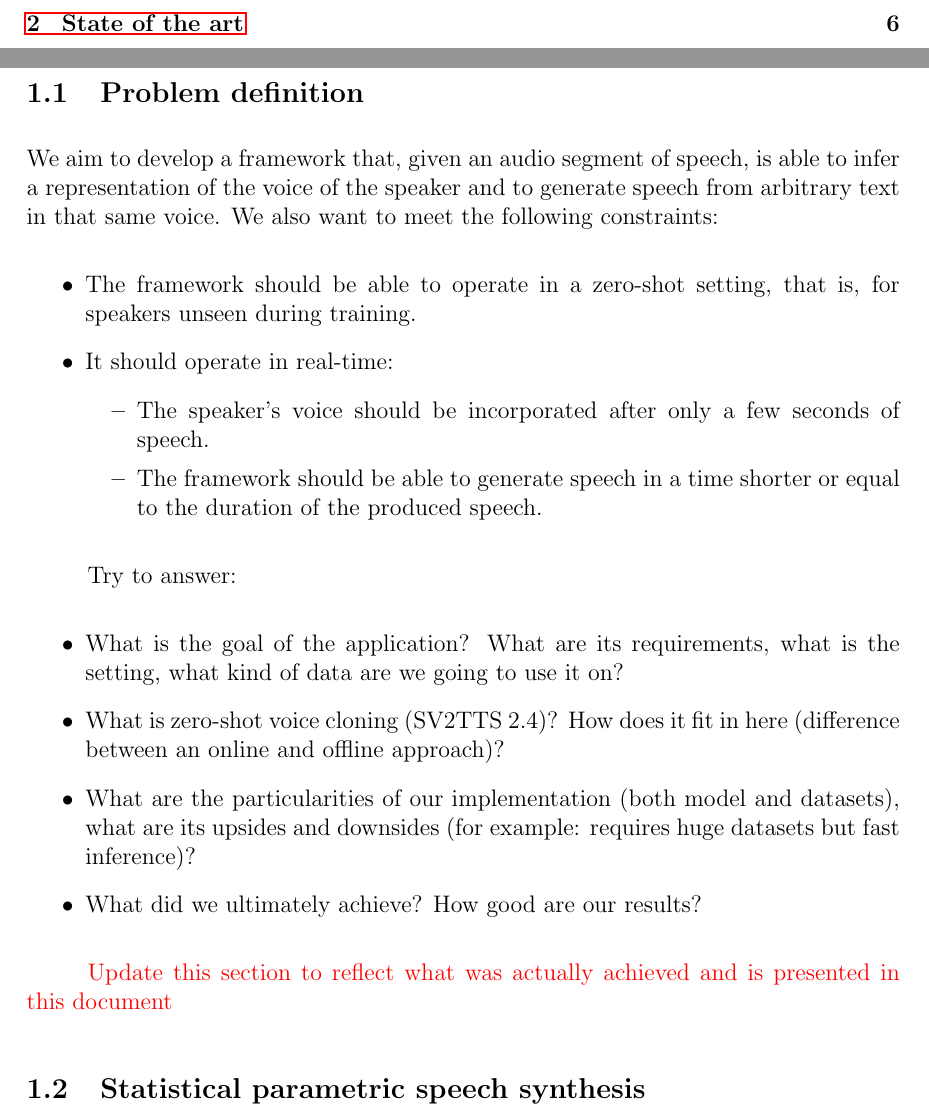
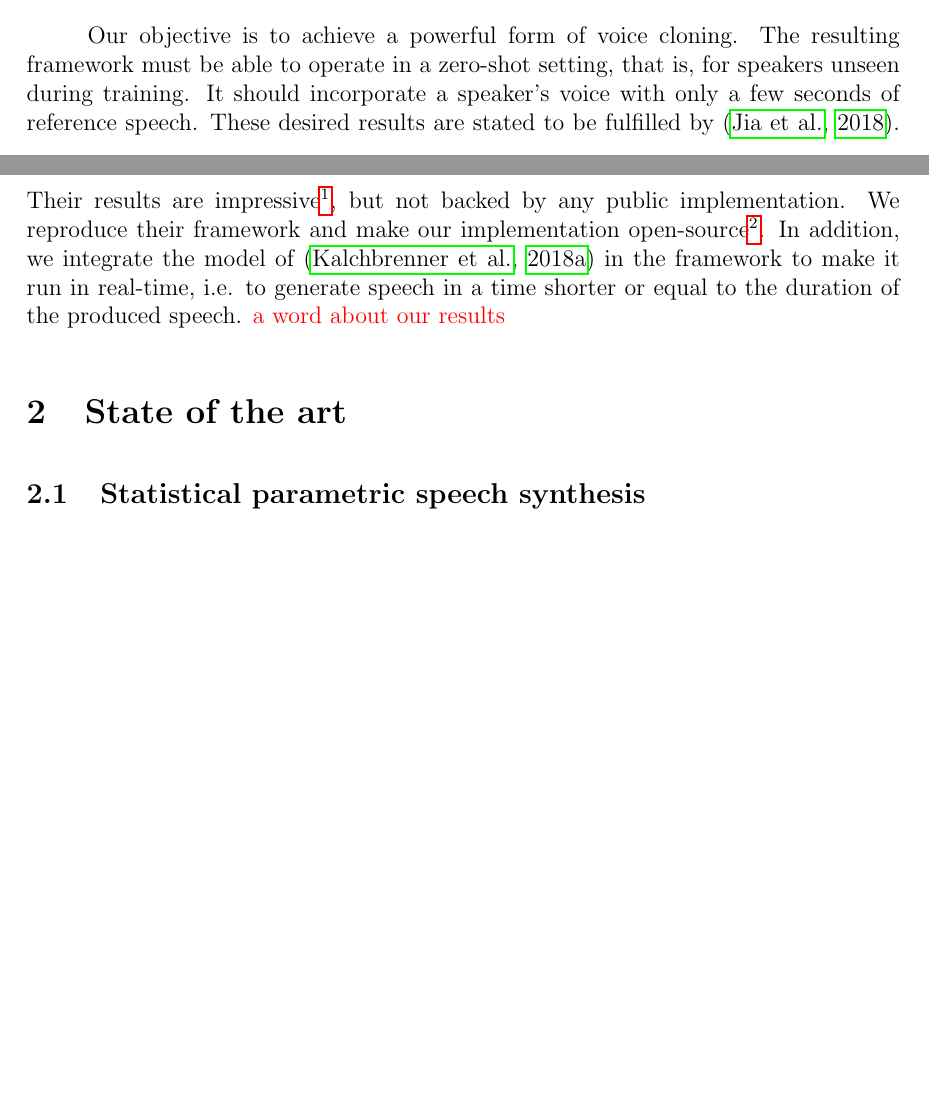
Before and after one commit to CorentinJ/Real-Time-Voice-Cloning, a LaTeX thesis (documents/thesis.tex): two parts of pages 3 and 5 of 15 before the commit and two parts of pages 4 and 5 of 15 after it, joined at a grey line, cut at the place of the change, the shorter picture padded with empty space. Compiled offline with pdfLaTeX.

Commit message:
Introduction done

```diff
--- a/documents/thesis.tex
+++ b/documents/thesis.tex
@@ -2,9 +2,9 @@
 \usepackage{geometry}
 \geometry{
 	a4paper,
-	total={154mm,227mm},
+	total={154mm,232mm},
 	left=28mm,
-	top=35mm,
+	top=32mm,
 }
 \setlength{\parskip}{0.85em}
 \setlength{\parindent}{2.6em}
@@ -82,5 +82,5 @@ Recent advances in deep learning have shown impressive results in the domain of
 % What is now possible with deep learning in TTS
 Deep learning models have become predominant in many fields of applied machine learning. Text-to-speech (TTS), the process of synthesizing artificial speech from a text prompt, is no exception. Deep models that would produce more natural-sounding speech than the traditional concatenative TTS approaches begun appearing in 2016. Much of the research focus has been since gathered around making these models more efficient, more natural, or training them in an end-to-end fashion. Inference has come from being hundreds of times slower than real-time on GPU \citep{WaveNet} to possible in real-time on a mobile CPU \citep{EfficientNeuralAudioSynthesis}. As for the quality of the generated speech, \citet{Tacotron2} demonstrate near human naturalness. Interestingly, speech naturalness is best rated with subjective metrics; and comparison with actual human speech leads to the conclusion that there might be such a thing as "speech more natural than human speech". In fact, \citet{MOSNaturalness} argue that the human naturalness threshold has already been crossed.
 
-% The state of things in voice cloning
+% The state of things in TTS
 Datasets of professionally recorded speech are a scarce resource. Synthesizing a natural voice with a correct pronunciation, lively intonation and a minimum background of noise requires training data with the same qualities. Furthermore, data efficiency often remains one of the shortcomings of deep learning. Training a common text-to-speech model such as Tacotron \citep{Tacotron1} typically requires tens of hours of speech. %It is thus no surprise that there seems to be a theme in speech-related applications of reproducing the voice of whomever is the current president of the United States. %-> kinda funny but not necessary
@@ -88,35 +88,23 @@ Yet the ability of generating speech with any voice is attractive for a range of
 
-% What we want to achieve (problem definition, what is SV2TTS)
+% What voice cloning is about
 While the complete training of a single-speaker TTS model is technically a form of voice cloning, the interest rather lies in creating a fixed model that is able to incorporate newer voices with little data. The common approach is to condition a TTS model trained to generalize to new speakers on an embedding of the voice to clone~\citep{DeepVoice2, CloningFewSamples, SV2TTS}. The embedding is low-dimensional and derived by a speaker encoder model that takes reference speech as input. This approach is typically more data efficient than training a separate TTS model for each speaker, in addition to being orders of magnitude faster and less computationally expensive. Interestingly, there is a large discrepancy between the duration of reference speech needed to clone a voice among the different methods, ranging from half an hour per speaker to only a few seconds.
 
-% Our contributions
+% What we want to achieve
+Our objective is to achieve a powerful form of voice cloning. The resulting framework must be able to operate in a zero-shot setting, that is, for speakers unseen during training. It should incorporate a speaker's voice with only a few seconds of reference speech. These desired results are stated to be fulfilled by \citep{SV2TTS}. Their results are impressive\footnote{\url{https://google.github.io/tacotron/publications/speaker_adaptation/index.html}}, but not backed by any public implementation. We reproduce their framework and make our implementation open-source\footnote{\color{red} repo link}. In addition, we integrate the model of \citep{EfficientNeuralAudioSynthesis} in the framework to make it run in real-time, i.e. to generate speech in a time shorter or equal to the duration of the produced speech. \color{red} a word about our results \color{black}
+
+%Try to answer:
+%\begin{itemize}
+%	\item What is the goal of the application? What are its requirements, what is the setting, what kind of data are we going to use it on?
+%	\item What is zero-shot voice cloning (SV2TTS 2.4)? How does it fit in here (difference between an online and offline approach)?
+%	\item What are the particularities of our implementation (both model and datasets), what are its upsides and downsides (for example: requires huge datasets but fast inference)?
+%	\item What did we ultimately achieve? How good are our results?
+%\end{itemize}
+%
+%
+%\color{red} Update this section to reflect what was actually achieved and is presented in this document \color{black}
 
 
-
-
-\subsection{Problem definition}
-We aim to develop a framework that, given an audio segment of speech, is able to infer a representation of the voice of the speaker and to generate speech from arbitrary text in that same voice. We also want to meet the following constraints:
-\begin{itemize}
-	\item The framework should be able to operate in a zero-shot setting, that is, for speakers unseen during training.
-	\item It should operate in real-time:
-	\begin{itemize}
-		\item The speaker's voice should be incorporated after only a few seconds of speech.
-		\item The framework should be able to generate speech in a time shorter or equal to the duration of the produced speech.
-	\end{itemize}
-\end{itemize}
-
-Try to answer:
-\begin{itemize}
-	\item What is the goal of the application? What are its requirements, what is the setting, what kind of data are we going to use it on?
-	\item What is zero-shot voice cloning (SV2TTS 2.4)? How does it fit in here (difference between an online and offline approach)?
-	\item What are the particularities of our implementation (both model and datasets), what are its upsides and downsides (for example: requires huge datasets but fast inference)?
-	\item What did we ultimately achieve? How good are our results?
-\end{itemize}
-
-
-\color{red} Update this section to reflect what was actually achieved and is presented in this document \color{black}
-
-
+\section{State of the art}
 
 \subsection{Statistical parametric speech synthesis}
 \color{red} Rewrite all of this and the SOTA to be muuuch shorter. Explain how voice cloning came from normal TTS, how they relate. \color{black}
```
Also changed, not shown: documents/thesis.pdf, documents/thesis.tex (4 more changed lines), 2 other files.
